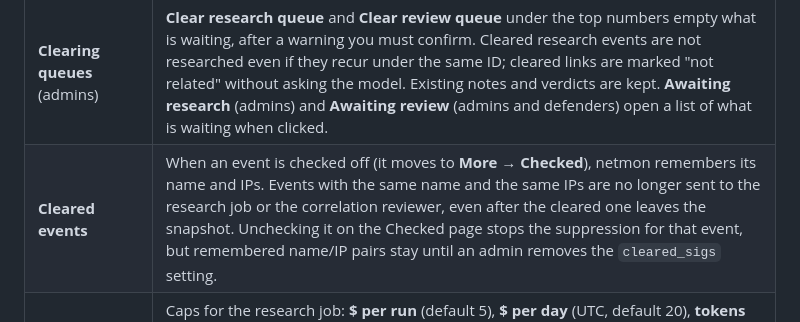
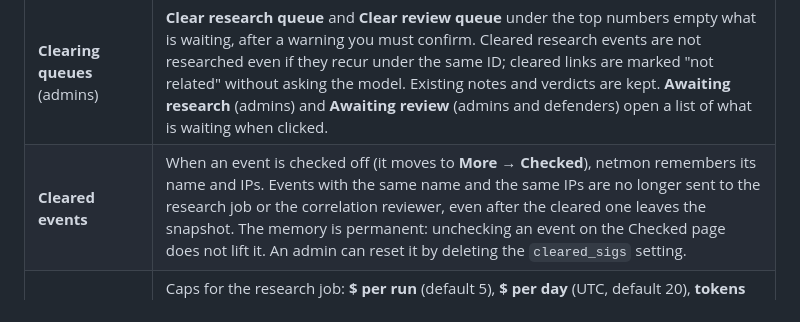
Before and after one commit to hermeslohin/netmon, a Markdown page: docs/USER_GUIDE.md, the part around the change. Rendered like a GitHub page.

Commit message:
docs: cleared-event memory is permanent
Security scan: {"total_raw": 200, "accepted": 173, "open": 27, "new": 0, "fixed": 0, "notified": 0, "high": 0, "new_high": 0}

```diff
--- a/docs/USER_GUIDE.md
+++ b/docs/USER_GUIDE.md
@@ -449,7 +449,7 @@ Each model answers with a verdict, a priority, a summary and its reasoning. The
 | **Events to research** (admins) | One menu per category: host findings, Suricata severity 1-2, gateway events, threat-intel hits, urgent alarms, and all other events by severity (high, medium, low, info). **research** sends the event to the model (a repeat that already has a note is only rewritten if the new run contradicts it). **review** never sends it: it is matched against earlier research (its own note, or the notes of correlated events) and left alone if it was researched before. **skip** ignores it. Defaults: everything research except low and info (skip). The **Awaiting research** number at the top counts events the next run would send. |
 | **Review limits** (admins and network defenders) | Limits what is sent to the correlation reviewer and the research job, with no model call for what is held back. **Max links per event** (0-200, 0 = no cap) keeps the best-scoring links per event. **Event types** has a review/skip menu per type pair (e.g. alert-vuln) with its link count. **Events with the most links** has **exclude** (that event) and **exclude similar** (same kind of event; ports and alert numbers ignored). **Never send** rules stop a class of events by **name** (part of the event text, or a pattern with `*` `?`), by **host** (an IP or text in the event), by **ID** (the event id or a pattern such as `iss|seg|*`), or by a combination (all filled fields must match, so host + ID is a host/ID pair), for the research job, the reviewer or both. These are the exceptions: admins and network defenders add and remove them, every change is logged with the user, and links that already have a verdict are kept. **Reviews / min** and **Awaiting review** at the top show the reviewer's speed and queue. |
 | **Clearing queues** (admins) | **Clear research queue** and **Clear review queue** under the top numbers empty what is waiting, after a warning you must confirm. Cleared research events are not researched even if they recur under the same ID; cleared links are marked "not related" without asking the model. Existing notes and verdicts are kept. **Awaiting research** (admins) and **Awaiting review** (admins and defenders) open a list of what is waiting when clicked. |
-| **Cleared events** | When an event is checked off (it moves to **More → Checked**), netmon remembers its name and IPs. Events with the same name and the same IPs are no longer sent to the research job or the correlation reviewer, even after the cleared one leaves the snapshot. Unchecking it on the Checked page stops the suppression for that event, but remembered name/IP pairs stay until an admin removes the `cleared_sigs` setting. |
+| **Cleared events** | When an event is checked off (it moves to **More → Checked**), netmon remembers its name and IPs. Events with the same name and the same IPs are no longer sent to the research job or the correlation reviewer, even after the cleared one leaves the snapshot. The memory is permanent: unchecking an event on the Checked page does not lift it. An admin can reset it by deleting the `cleared_sigs` setting. |
 | **Research job limits** (admins) | Caps for the research job: **$ per run** (default 5), **$ per day** (UTC, default 20), **tokens per run** (input + output, works without prices) and **research batches** per run (8 events each, default 10). A run stops when it passes a cap, and no new run starts once the day's cap is reached. 0 = no limit. The $ caps need prices on the model's provider. The reviewer, comparisons and Ask AI have their own limits (calls per hour, chat limits). |
 | **Research lookback window** | Admins set how many hours of logs (1-24, default 24) each research run collects and reviews. A window a little longer than the run interval (the box suggests interval + 1 h) cuts the cost of each run without leaving gaps; a window shorter than the interval leaves hours unreviewed, and the box warns about it. The daily 05:00 UTC PDF run always covers 24 h, and only full-day snapshots go into the device baseline. Between PDF runs the newest snapshot on the dashboard covers only the window, and a short run can open a Fix-list item but never mark one fixed. |
 | **AI triage & enrichment** | Whether a research run is going on now, the schedule and next run, **Run now** and **Pause** buttons (admins), recent runs and how long they took, each enrichment pass (events researched, links reviewed), how many events have notes, and the latest run's summary. The token chart is in its own box below it. |
```
